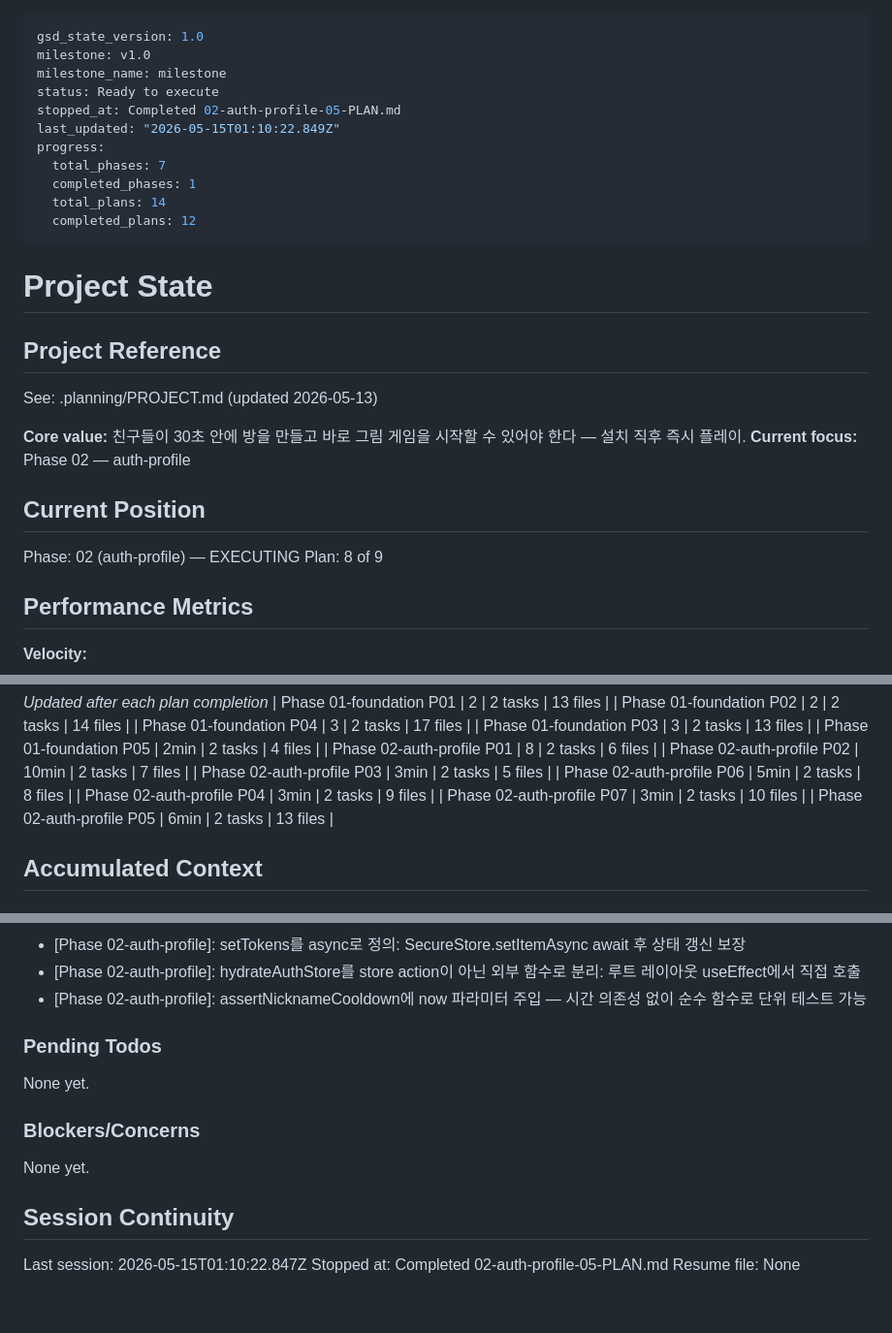
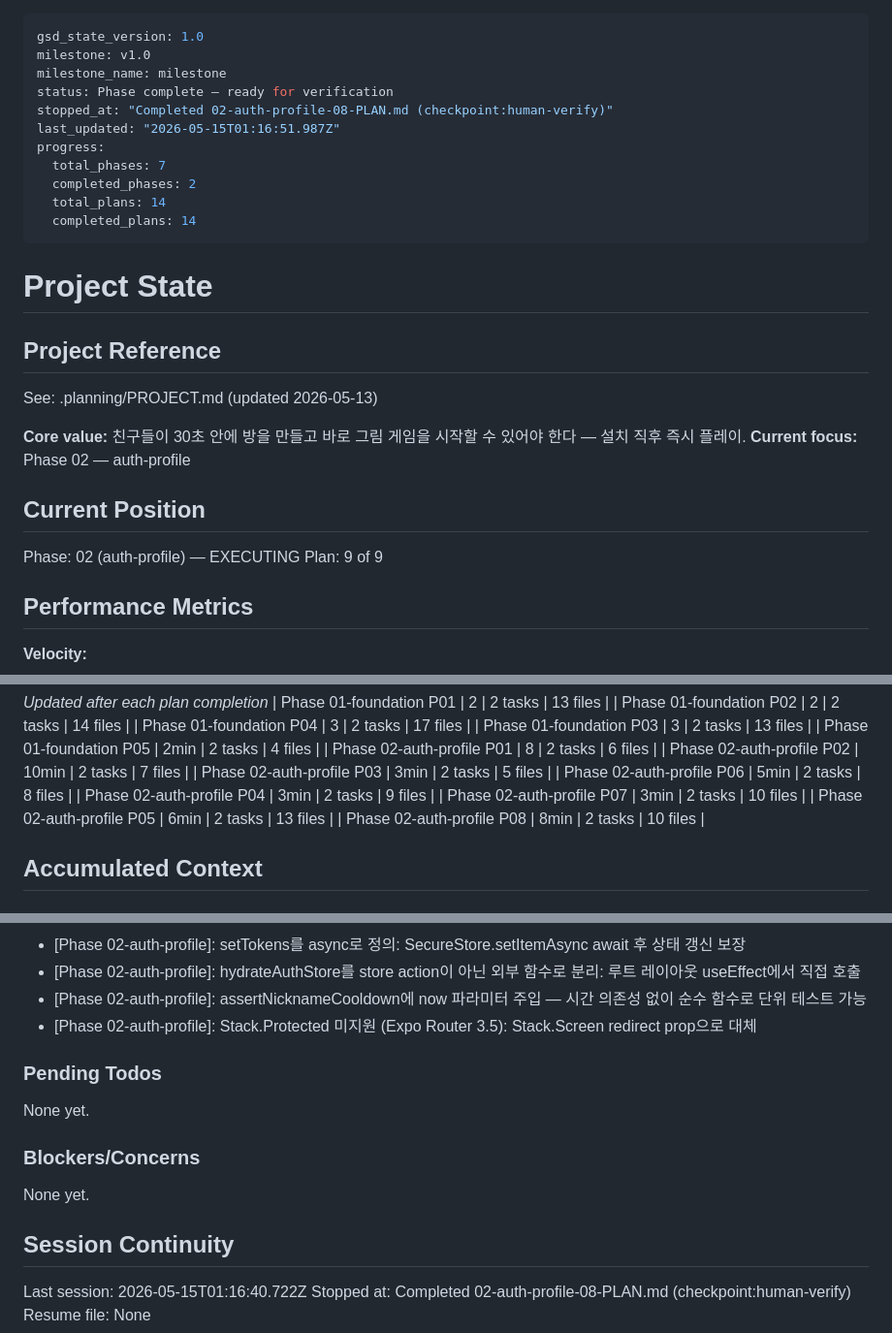
Before and after one commit to thecheeziest/sketch-catch, a Markdown page: .planning/STATE.md, 3 parts joined by grey strips. Shown at 97% size. GitHub-like rendering.

Commit message:
docs(02-08): complete 로그인+온보딩+AuthGate plan (checkpoint:human-verify)

```diff
--- a/.planning/STATE.md
+++ b/.planning/STATE.md
@@ -2,14 +2,14 @@
 gsd_state_version: 1.0
 milestone: v1.0
 milestone_name: milestone
-status: Ready to execute
-stopped_at: Completed 02-auth-profile-05-PLAN.md
-last_updated: "2026-05-15T01:10:22.849Z"
+status: Phase complete — ready for verification
+stopped_at: "Completed 02-auth-profile-08-PLAN.md (checkpoint:human-verify)"
+last_updated: "2026-05-15T01:16:51.987Z"
 progress:
   total_phases: 7
-  completed_phases: 1
+  completed_phases: 2
   total_plans: 14
-  completed_plans: 12
+  completed_plans: 14
 ---
 
 # Project State
@@ -24,7 +24,7 @@ See: .planning/PROJECT.md (updated 2026-05-13)
 ## Current Position
 
 Phase: 02 (auth-profile) — EXECUTING
-Plan: 8 of 9
+Plan: 9 of 9
 
 ## Performance Metrics
 
@@ -58,6 +58,7 @@ Plan: 8 of 9
 | Phase 02-auth-profile P04 | 3min | 2 tasks | 9 files |
 | Phase 02-auth-profile P07 | 3min | 2 tasks | 10 files |
 | Phase 02-auth-profile P05 | 6min | 2 tasks | 13 files |
+| Phase 02-auth-profile P08 | 8min | 2 tasks | 10 files |
 
 ## Accumulated Context
 
@@ -96,6 +97,7 @@ Recent decisions affecting current work:
 - [Phase 02-auth-profile]: setTokens를 async로 정의: SecureStore.setItemAsync await 후 상태 갱신 보장
 - [Phase 02-auth-profile]: hydrateAuthStore를 store action이 아닌 외부 함수로 분리: 루트 레이아웃 useEffect에서 직접 호출
 - [Phase 02-auth-profile]: assertNicknameCooldown에 now 파라미터 주입 — 시간 의존성 없이 순수 함수로 단위 테스트 가능
+- [Phase 02-auth-profile]: Stack.Protected 미지원 (Expo Router 3.5): Stack.Screen redirect prop으로 대체
 
 ### Pending Todos
 
@@ -107,6 +109,6 @@ None yet.
 
 ## Session Continuity
 
-Last session: 2026-05-15T01:10:22.847Z
-Stopped at: Completed 02-auth-profile-05-PLAN.md
+Last session: 2026-05-15T01:16:40.722Z
+Stopped at: Completed 02-auth-profile-08-PLAN.md (checkpoint:human-verify)
 Resume file: None
```
Also changed, not shown: .planning/ROADMAP.md (+2 -2 lines), 1 other file.
